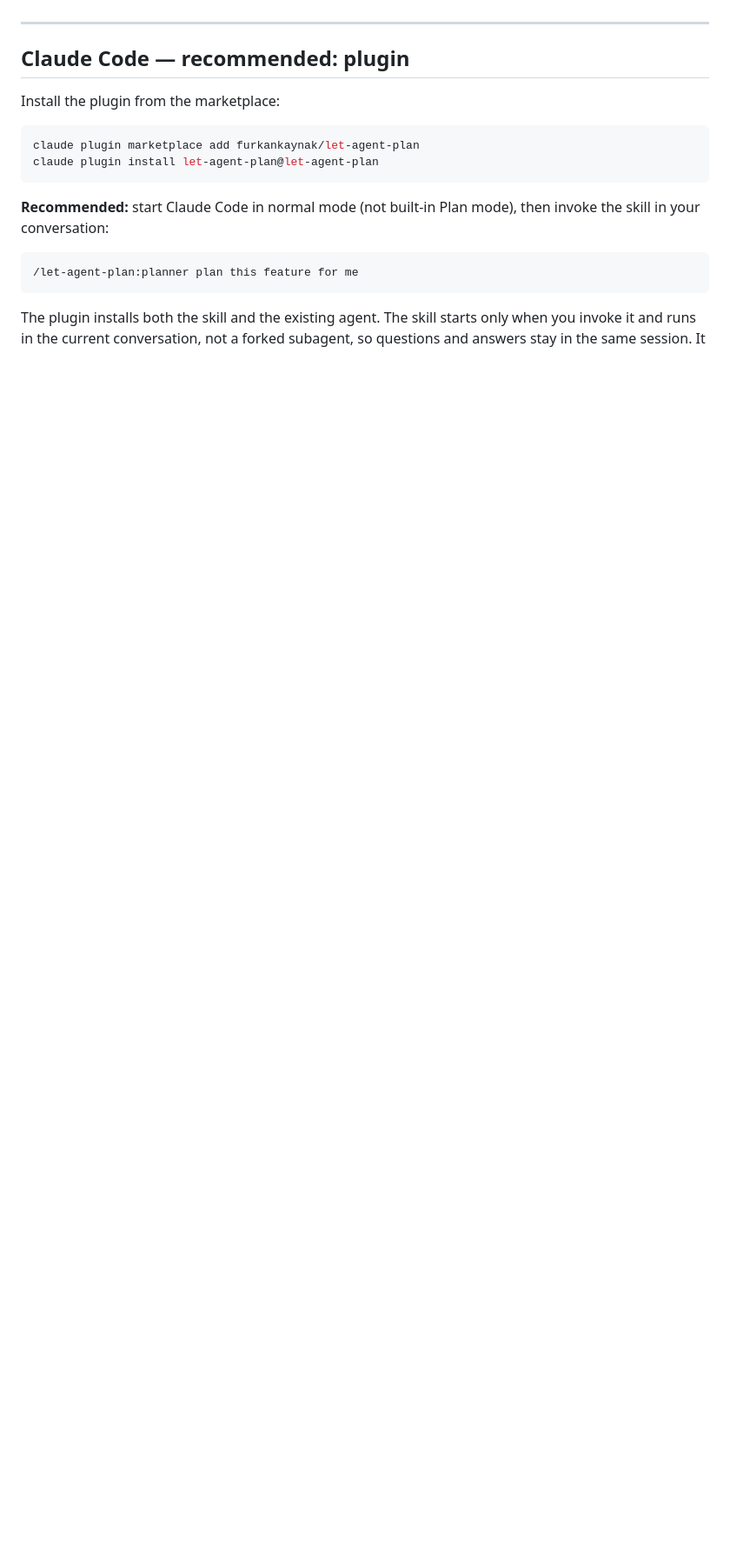
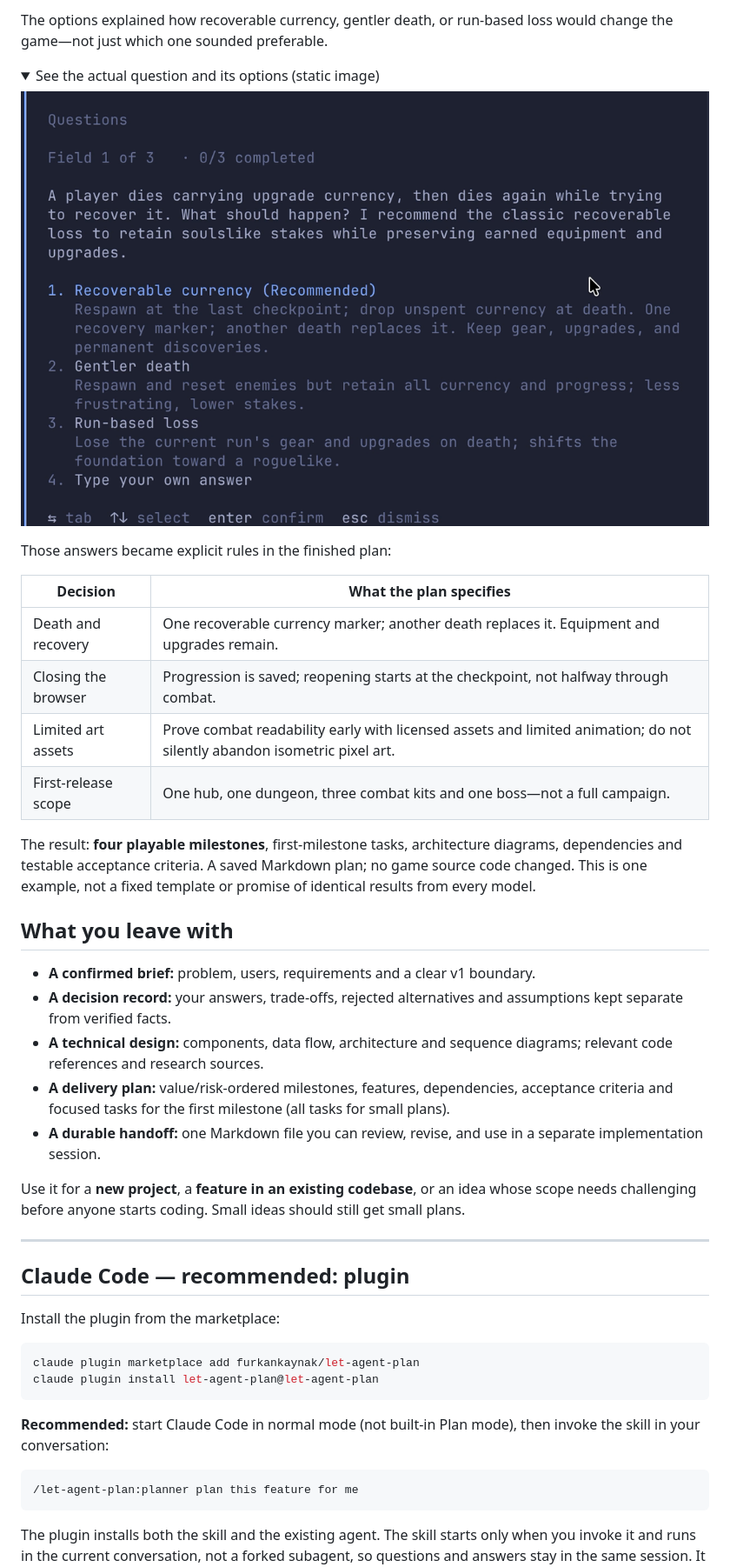
Before and after one commit to furkankaynak/let-agent-plan, a Markdown page: README.md, the part around one of its changes. Shown at 87% size. Rendered like a GitHub page; pictures changed too: assets/demo/planner-question.png (added); folded sections open; blank space fills up the shorter version.

Commit message:
docs: improve README positioning and add real planner demo (0.1.8)

```diff
--- a/README.md
+++ b/README.md
@@ -10,3 +58,43 @@ plugin name as `let-agent-plan:planner`.
+The options explained how recoverable currency, gentler death, or run-based
+loss would change the game—not just which one sounded preferable.
+
+<details>
+<summary>See the actual question and its options (static image)</summary>
+
+![Planner asks what happens after a second death and explains three options: recoverable currency, gentler death and run-based loss](assets/demo/planner-question.png)
+
+</details>
+
+Those answers became explicit rules in the finished plan:
+
+| Decision | What the plan specifies |
+| --- | --- |
+| Death and recovery | One recoverable currency marker; another death replaces it. Equipment and upgrades remain. |
+| Closing the browser | Progression is saved; reopening starts at the checkpoint, not halfway through combat. |
+| Limited art assets | Prove combat readability early with licensed assets and limited animation; do not silently abandon isometric pixel art. |
+| First-release scope | One hub, one dungeon, three combat kits and one boss—not a full campaign. |
+
+The result: **four playable milestones**, first-milestone tasks, architecture
+diagrams, dependencies and testable acceptance criteria. A saved Markdown plan;
+no game source code changed. This is one example, not a fixed template or promise
+of identical results from every model.
+
+## What you leave with
+
+- **A confirmed brief:** problem, users, requirements and a clear v1 boundary.
+- **A decision record:** your answers, trade-offs, rejected alternatives and
+  assumptions kept separate from verified facts.
+- **A technical design:** components, data flow, architecture and sequence
+  diagrams; relevant code references and research sources.
+- **A delivery plan:** value/risk-ordered milestones, features, dependencies,
+  acceptance criteria and focused tasks for the first milestone (all tasks for
+  small plans).
+- **A durable handoff:** one Markdown file you can review, revise, and use in a
+  separate implementation session.
+
+Use it for a **new project**, a **feature in an existing codebase**, or an idea
+whose scope needs challenging before anyone starts coding. Small ideas should
+still get small plans.
 
 ---
 
```
Also changed, not shown: other parts of README.md (+71 -10 lines), 1 other file.
